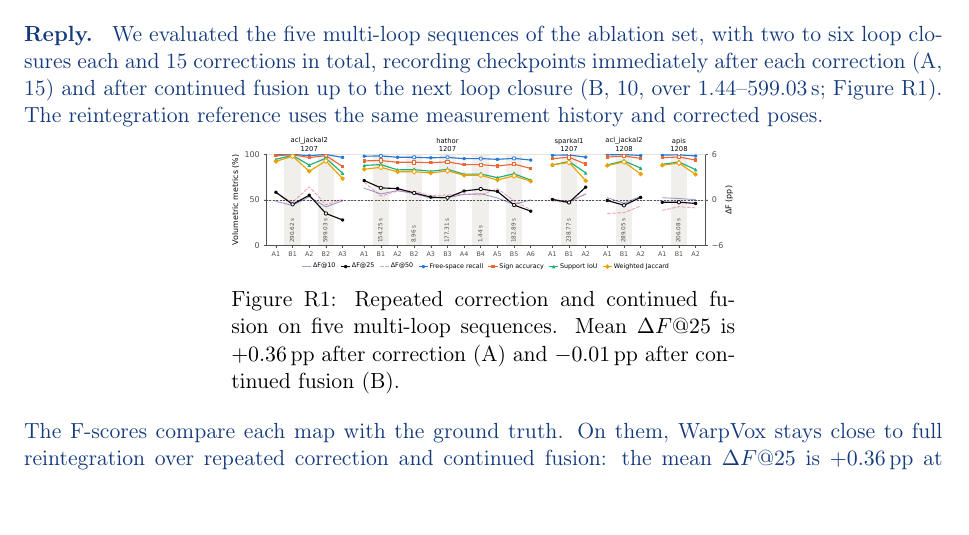
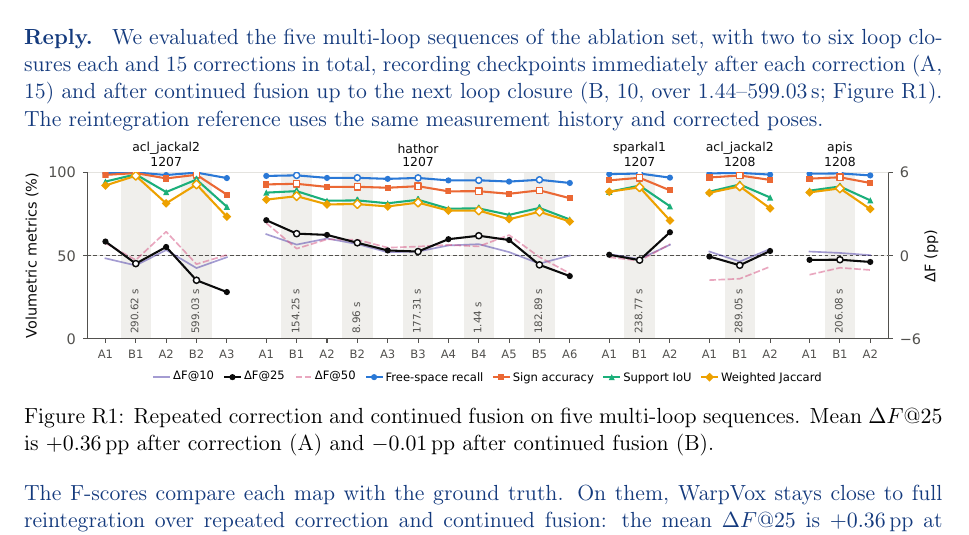
Before and after one commit to giltchcity/-LAR-6202-Wapox-ylper, a LaTeX document (main.tex): part of page 4 of 17, cut so that both start at the same text. Compiled offline with pdfLaTeX.

Commit message:
Response: show Figure R1 at full text width
Co-Authored-By: Claude Opus 5.5 <noreply@anthropic.com>
Claude-Session: https://claude.ai/code/session_01WJ8Q9XpeVFcdjhu2CaNCjq

```diff
--- a/main.tex
+++ b/main.tex
@@ -101,12 +101,9 @@ We evaluated the five multi-loop sequences of the ablation set, with two to six
 {\setlength{\intextsep}{4pt}\setlength{\abovecaptionskip}{3pt}\setlength{\belowcaptionskip}{0pt}%
 \begin{figure}[H]
 \centering
-\begin{minipage}{3.5in}% single-column width of the RA-L layout, scaled proportionally
-\centering
 \includegraphics[width=\linewidth]{figures/cycles/reply_cycles.pdf}
 \caption{Repeated correction and continued fusion on five multi-loop sequences. Mean $\Delta F@25$ is $+0.36$\,pp after correction (A) and $-0.01$\,pp after continued fusion (B).}
 \label{fig:reply-cycles}
-\end{minipage}
 \end{figure}}
 
 The F-scores compare each map with the ground truth. On them, WarpVox stays close to full reintegration over repeated correction and continued fusion: the mean $\Delta F@25$ is $+0.36$\,pp at A and $-0.01$\,pp at B (F@10: $+0.40$ and $+0.00$; F@50: $+0.23$ and $-0.10$), and the per-event differences, from $-2.63$ to $+2.55$\,pp at A, rise in some sequences and fall in others, with no common trend over successive corrections.
```
